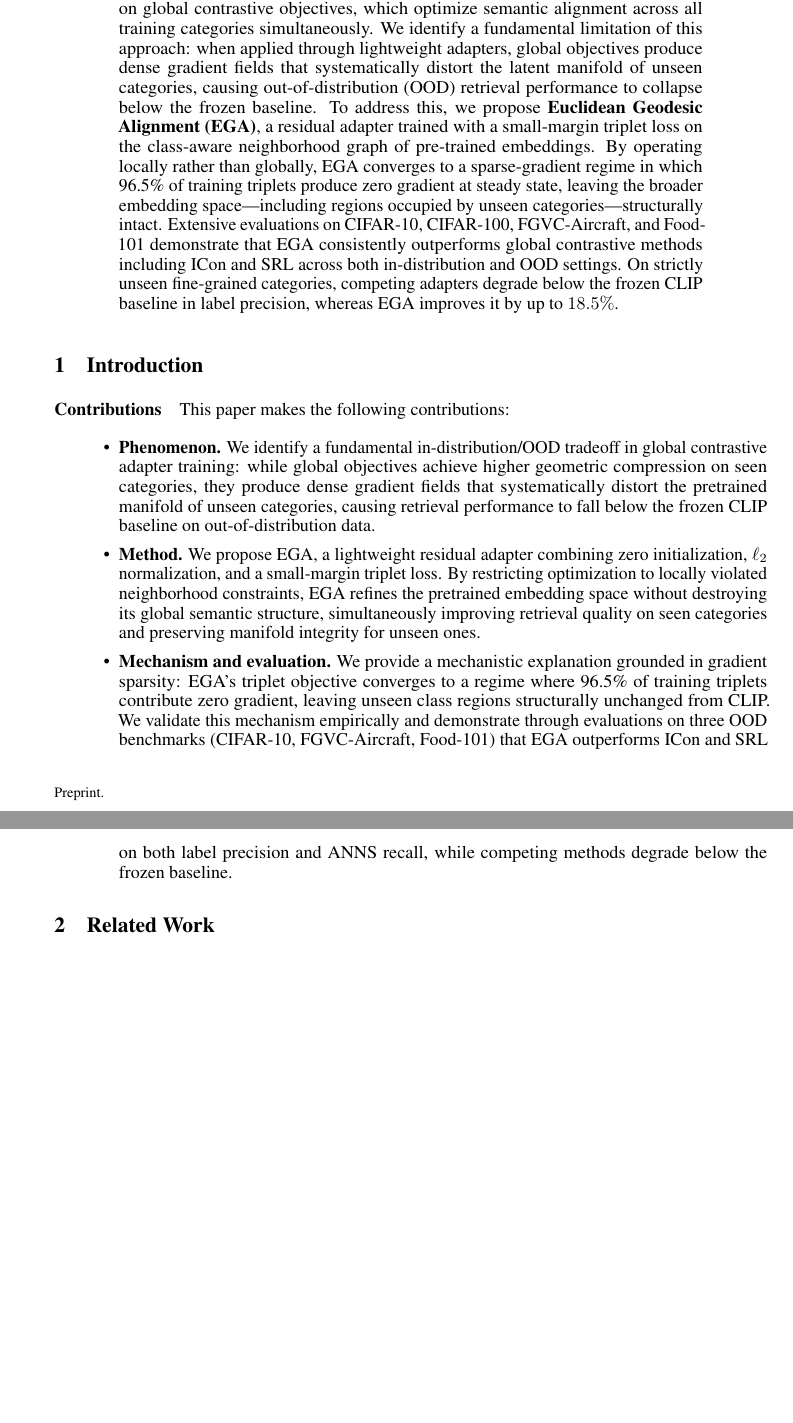
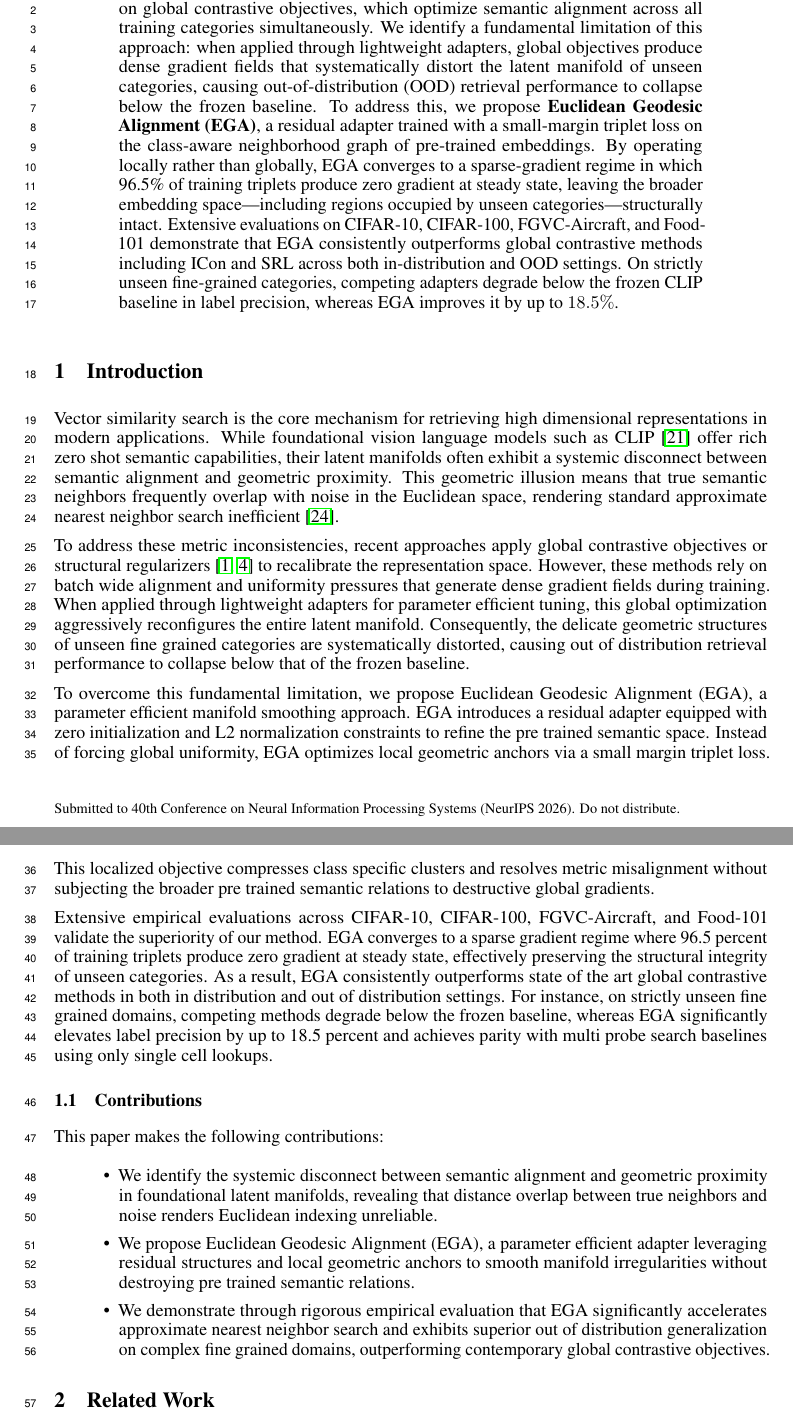
Before and after one commit to hpdic/EGA, a LaTeX paper (paper/EGA.tex): two parts of pages 1 and 2 of 21 before the commit and two parts of pages 1 and 2 of 22 after it, joined at a grey line, cut so that both start at the same text, the shorter picture padded with empty space. Compiled offline with pdfLaTeX.

Commit message:
first draft done

```diff
--- a/paper/EGA.tex
+++ b/paper/EGA.tex
@@ -8,8 +8,8 @@
 % Before accepting by the NeurIPS conference, select one of the options below.
 % 0. "default" for submission
 
-\usepackage[preprint]{neurips_2026}
-% \usepackage{neurips_2026}
+% \usepackage[preprint]{neurips_2026}
+\usepackage{neurips_2026}
 
 % the "default" option is equal to the "main" option, which is used for the Main Track with double-blind reviewing.
 % 1. "main" option is used for the Main Track
@@ -140,33 +140,22 @@ in label precision, whereas EGA improves it by up to $18.5\%$.
 
 \section{Introduction}
 
-\paragraph{Contributions}
+Vector similarity search is the core mechanism for retrieving high dimensional representations in modern applications. While foundational vision language models such as CLIP \cite{clip_icml21} offer rich zero shot semantic capabilities, their latent manifolds often exhibit a systemic disconnect between semantic alignment and geometric proximity. This geometric illusion means that true semantic neighbors frequently overlap with noise in the Euclidean space, rendering standard approximate nearest neighbor search inefficient \cite{savietto2026geometryrepresentationalfailuresvision}.
+
+To address these metric inconsistencies, recent approaches apply global contrastive objectives or structural regularizers \cite{alshammariunifying, dong2025improve} to recalibrate the representation space. However, these methods rely on batch wide alignment and uniformity pressures that generate dense gradient fields during training. When applied through lightweight adapters for parameter efficient tuning, this global optimization aggressively reconfigures the entire latent manifold. Consequently, the delicate geometric structures of unseen fine grained categories are systematically distorted, causing out of distribution retrieval performance to collapse below that of the frozen baseline.
+
+To overcome this fundamental limitation, we propose Euclidean Geodesic Alignment (EGA), a parameter efficient manifold smoothing approach. EGA introduces a residual adapter equipped with zero initialization and L2 normalization constraints to refine the pre trained semantic space. Instead of forcing global uniformity, EGA optimizes local geometric anchors via a small margin triplet loss. This localized objective compresses class specific clusters and resolves metric misalignment without subjecting the broader pre trained semantic relations to destructive global gradients.
+
+Extensive empirical evaluations across CIFAR-10, CIFAR-100, FGVC-Aircraft, and Food-101 validate the superiority of our method. EGA converges to a sparse gradient regime where 96.5 percent of training triplets produce zero gradient at steady state, effectively preserving the structural integrity of unseen categories. As a result, EGA consistently outperforms state of the art global contrastive methods in both in distribution and out of distribution settings. For instance, on strictly unseen fine grained domains, competing methods degrade below the frozen baseline, whereas EGA significantly elevates label precision by up to 18.5 percent and achieves parity with multi probe search baselines using only single cell lookups.
+
+\subsection{Contributions}
 This paper makes the following contributions:
+
 \begin{itemize}
-  \item \textbf{Phenomenon.} We identify a fundamental in-distribution/OOD
-  tradeoff in global contrastive adapter training: while global objectives achieve
-  higher geometric compression on seen categories, they produce dense gradient
-  fields that systematically distort the pretrained manifold of unseen categories,
-  causing retrieval performance to fall below the frozen CLIP baseline on
-  out-of-distribution data.
-
-  \item \textbf{Method.} We propose EGA, a lightweight residual adapter combining
-  zero initialization, $\ell_2$ normalization, and a small-margin triplet loss.
-  By restricting optimization to locally violated neighborhood constraints, EGA
-  refines the pretrained embedding space without destroying its global semantic
-  structure, simultaneously improving retrieval quality on seen categories and
-  preserving manifold integrity for unseen ones.
-
-  \item \textbf{Mechanism and evaluation.} We provide a mechanistic explanation
-  grounded in gradient sparsity: EGA's triplet objective converges to a regime
-  where 96.5\% of training triplets contribute zero gradient, leaving unseen
-  class regions structurally unchanged from CLIP. We validate this mechanism
-  empirically and demonstrate through evaluations on three OOD benchmarks
-  (CIFAR-10, FGVC-Aircraft, Food-101) that EGA outperforms ICon and SRL on both
-  label precision and ANNS recall, while competing methods degrade below the
-  frozen baseline.
+    \item We identify the systemic disconnect between semantic alignment and geometric proximity in foundational latent manifolds, revealing that distance overlap between true neighbors and noise renders Euclidean indexing unreliable.
+    \item We propose Euclidean Geodesic Alignment (EGA), a parameter efficient adapter leveraging residual structures and local geometric anchors to smooth manifold irregularities without destroying pre trained semantic relations.
+    \item We demonstrate through rigorous empirical evaluation that EGA significantly accelerates approximate nearest neighbor search and exhibits superior out of distribution generalization on complex fine grained domains, outperforming contemporary global contrastive objectives.
 \end{itemize}
-
 \section{Related Work}
 \label{sec:lit}
 
```
Also changed, not shown: paper/EGA.pdf, paper/EGA.tex (5 more changed lines).
